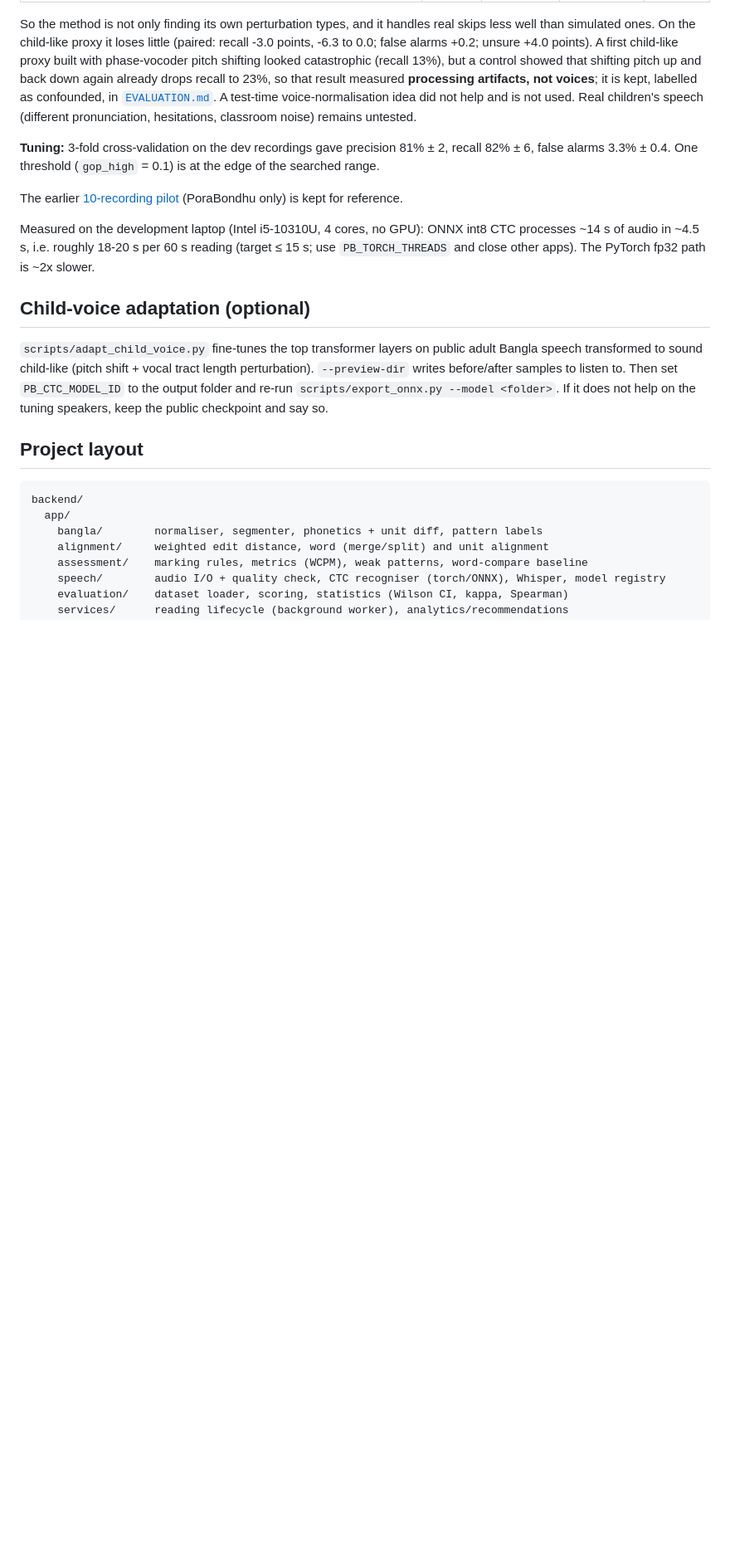
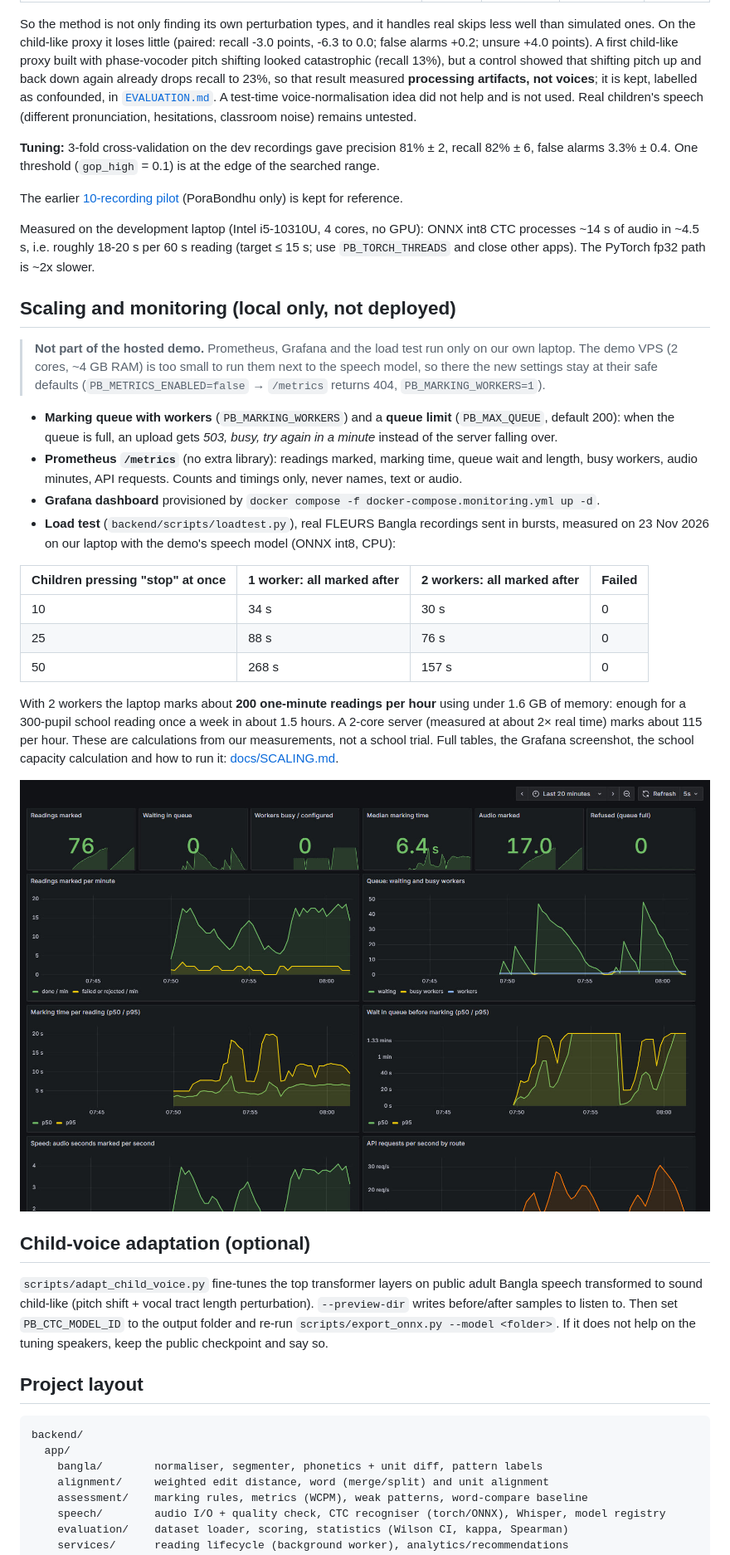
Before and after one commit to cou-ai-hackathon26/team_Twin_logic, a Markdown page: README.md, the part around the change. Shown at 83% size. GitHub-like rendering; pictures changed too: docs/scaling/grafana-loadtest.jpg (added); blank space fills up the shorter version.

```diff
--- a/README.md
+++ b/README.md
@@ -412,6 +412,36 @@ ONNX int8 CTC processes ~14 s of audio in ~4.5 s, i.e. roughly 18-20 s per
 60 s reading (target ≤ 15 s; use `PB_TORCH_THREADS` and close other apps).
 The PyTorch fp32 path is ~2x slower.
 
+## Scaling and monitoring (local only, not deployed)
+
+> **Not part of the hosted demo.** Prometheus, Grafana and the load test run only on our own laptop. The
+> demo VPS (2 cores, ~4 GB RAM) is too small to run them next to the speech model, so there the new
+> settings stay at their safe defaults (`PB_METRICS_ENABLED=false` → `/metrics` returns 404,
+> `PB_MARKING_WORKERS=1`).
+
+* **Marking queue with workers** (`PB_MARKING_WORKERS`) and a **queue limit** (`PB_MAX_QUEUE`, default
+  200): when the queue is full, an upload gets *503, busy, try again in a minute* instead of the server
+  falling over.
+* **Prometheus `/metrics`** (no extra library): readings marked, marking time, queue wait and length,
+  busy workers, audio minutes, API requests. Counts and timings only, never names, text or audio.
+* **Grafana dashboard** provisioned by `docker compose -f docker-compose.monitoring.yml up -d`.
+* **Load test** (`backend/scripts/loadtest.py`), real FLEURS Bangla recordings sent in bursts, measured
+  on 23 Nov 2026 on our laptop with the demo's speech model (ONNX int8, CPU):
+
+| Children pressing "stop" at once | 1 worker: all marked after | 2 workers: all marked after | Failed |
+|---|---|---|---|
+| 10 | 34 s | 30 s | 0 |
+| 25 | 88 s | 76 s | 0 |
+| 50 | 268 s | 157 s | 0 |
+
+With 2 workers the laptop marks about **200 one-minute readings per hour** using under 1.6 GB of memory:
+enough for a 300-pupil school reading once a week in about 1.5 hours. A 2-core server (measured at about
+2× real time) marks about 115 per hour. These are calculations from our measurements, not a school trial.
+Full tables, the Grafana screenshot, the school capacity calculation and how to run it:
+[docs/SCALING.md](docs/SCALING.md).
+
+![Grafana during the load test](docs/scaling/grafana-loadtest.jpg)
+
 ## Child-voice adaptation (optional)
 
 `scripts/adapt_child_voice.py` fine-tunes the top transformer layers on public
```
Also changed, not shown: docs/SCALING.md (added, +101 -0 lines), 14 other files.
